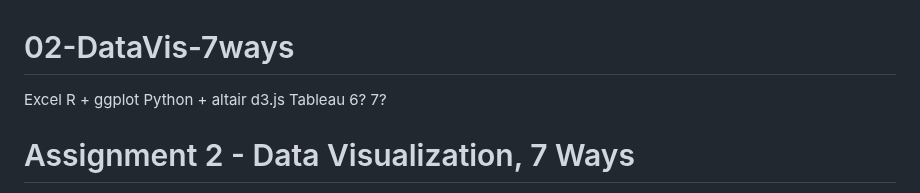
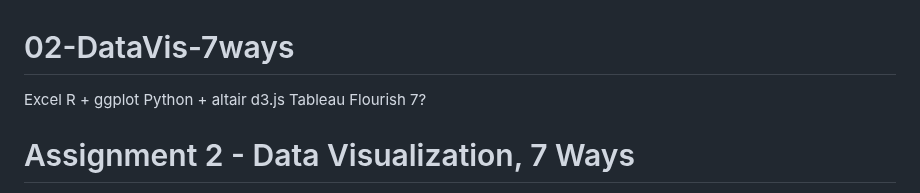
Before and after one commit to cs573-24s/a2-DataVis-7Ways, a Markdown page: README.md, the part around the change. Drawn GitHub-style.

```diff
--- a/README.md
+++ b/README.md
@@ -5,7 +5,7 @@ R + ggplot
 Python + altair
 d3.js
 Tableau
-6?
+Flourish
 7?
 
 Assignment 2 - Data Visualization, 7 Ways
```
